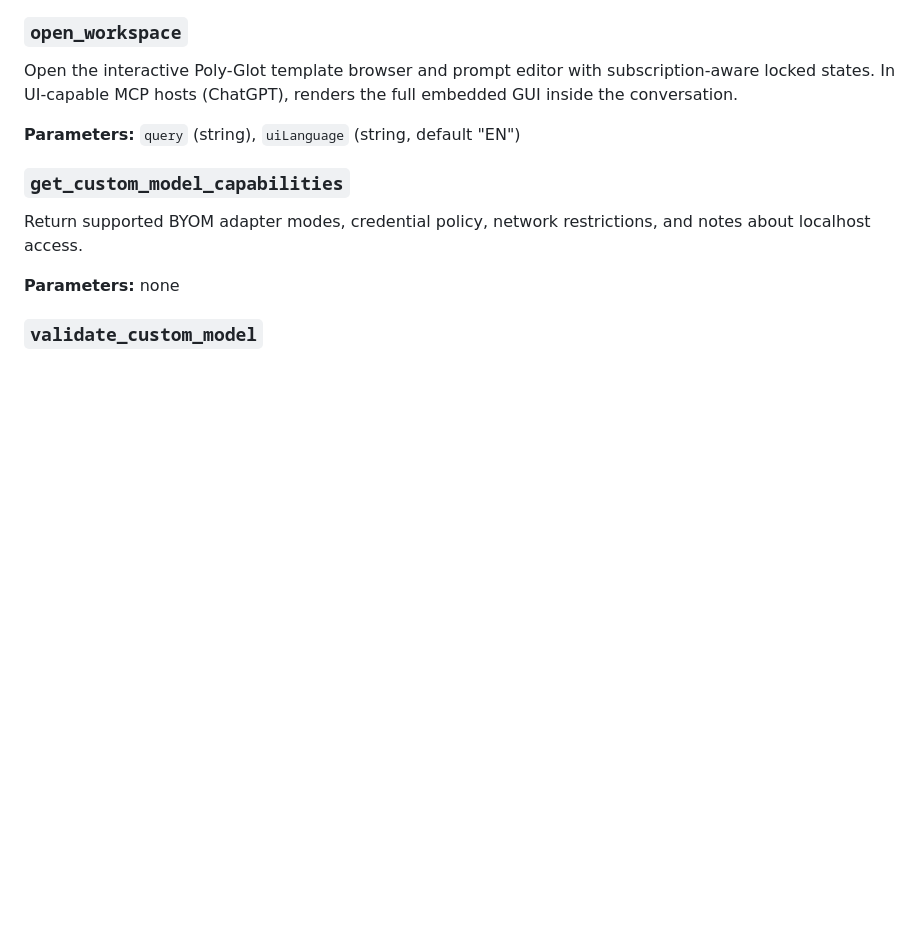
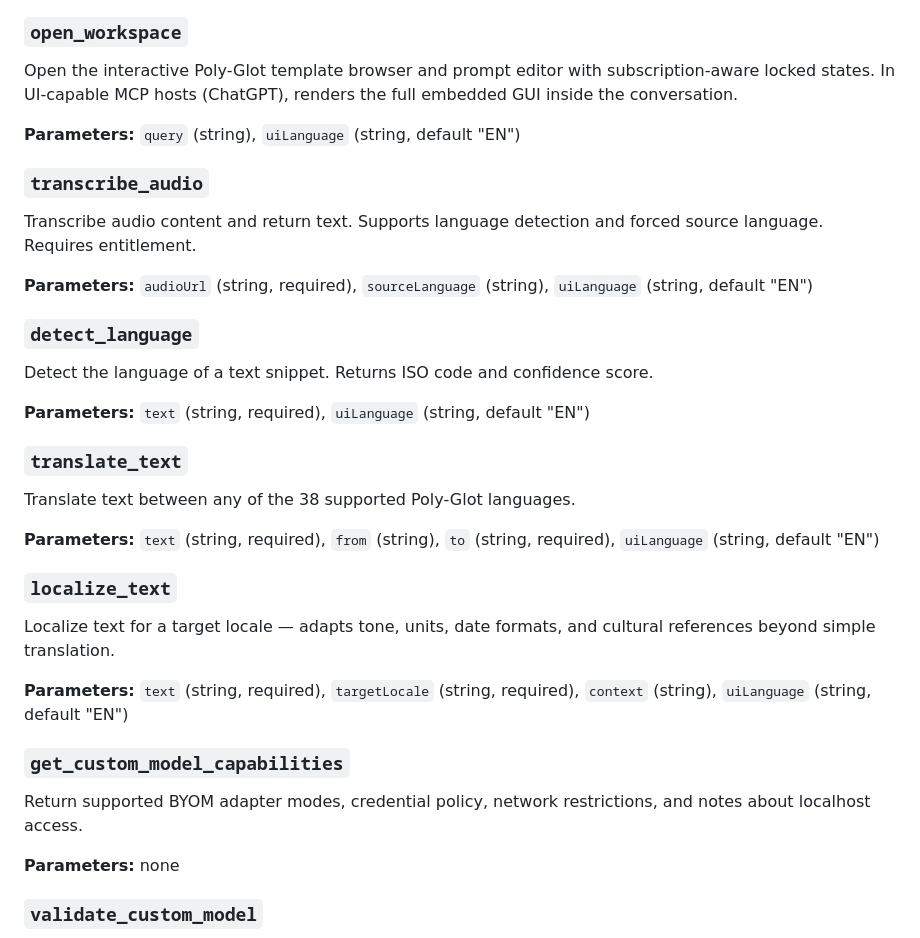
Before and after one commit to hmoses/poly-glot-ai-workspace, a Markdown page: README.md, the part around the change. GitHub-like rendering; blank space fills up the shorter version.

Commit message:
docs: add 4 language processing tools to README (15 tools total)

```diff
--- a/README.md
+++ b/README.md
@@ -55,6 +55,30 @@ Return the current Poly-Glot trial or Pro entitlement state and current pricing.
 Open the interactive Poly-Glot template browser and prompt editor with subscription-aware locked states. In UI-capable MCP hosts (ChatGPT), renders the full embedded GUI inside the conversation.
 
 **Parameters:** `query` (string), `uiLanguage` (string, default "EN")
+
+### `transcribe_audio`
+
+Transcribe audio content and return text. Supports language detection and forced source language. Requires entitlement.
+
+**Parameters:** `audioUrl` (string, required), `sourceLanguage` (string), `uiLanguage` (string, default "EN")
+
+### `detect_language`
+
+Detect the language of a text snippet. Returns ISO code and confidence score.
+
+**Parameters:** `text` (string, required), `uiLanguage` (string, default "EN")
+
+### `translate_text`
+
+Translate text between any of the 38 supported Poly-Glot languages.
+
+**Parameters:** `text` (string, required), `from` (string), `to` (string, required), `uiLanguage` (string, default "EN")
+
+### `localize_text`
+
+Localize text for a target locale — adapts tone, units, date formats, and cultural references beyond simple translation.
+
+**Parameters:** `text` (string, required), `targetLocale` (string, required), `context` (string), `uiLanguage` (string, default "EN")
 
 ### `get_custom_model_capabilities`
 
```
